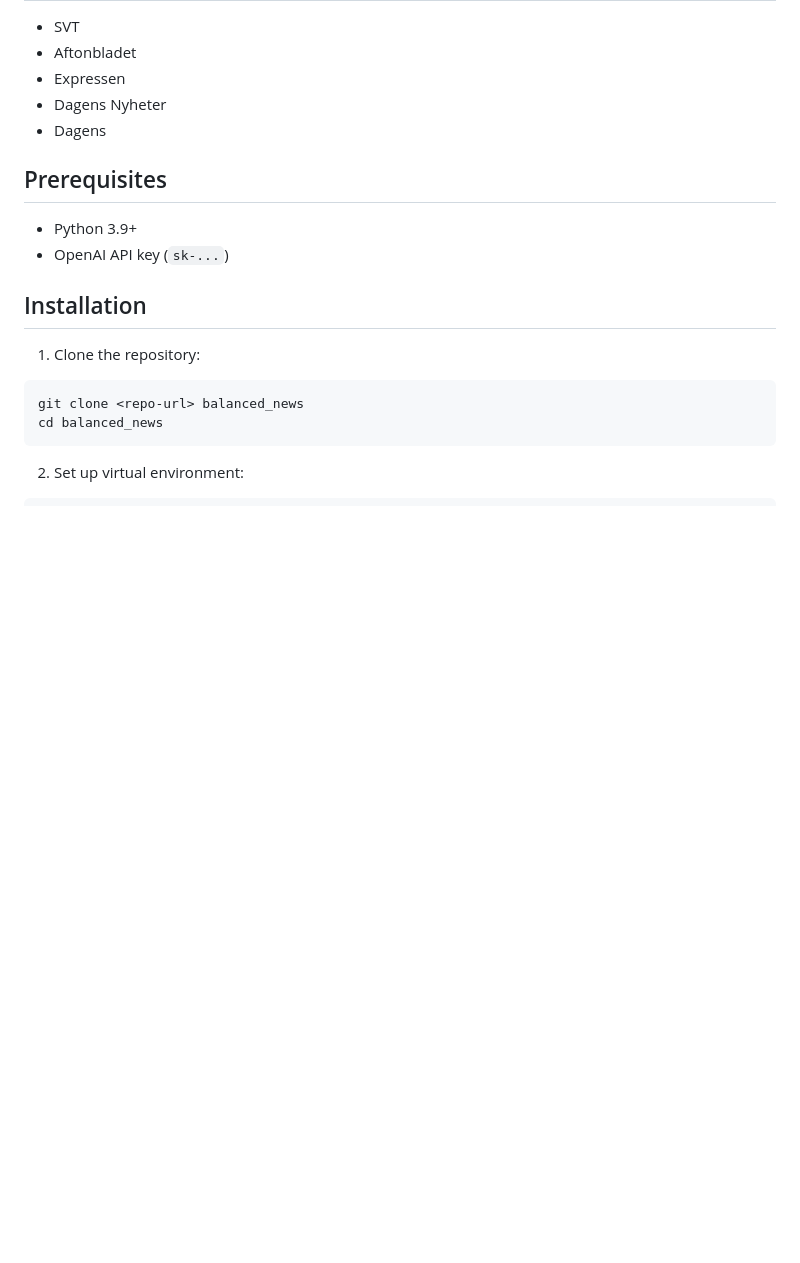
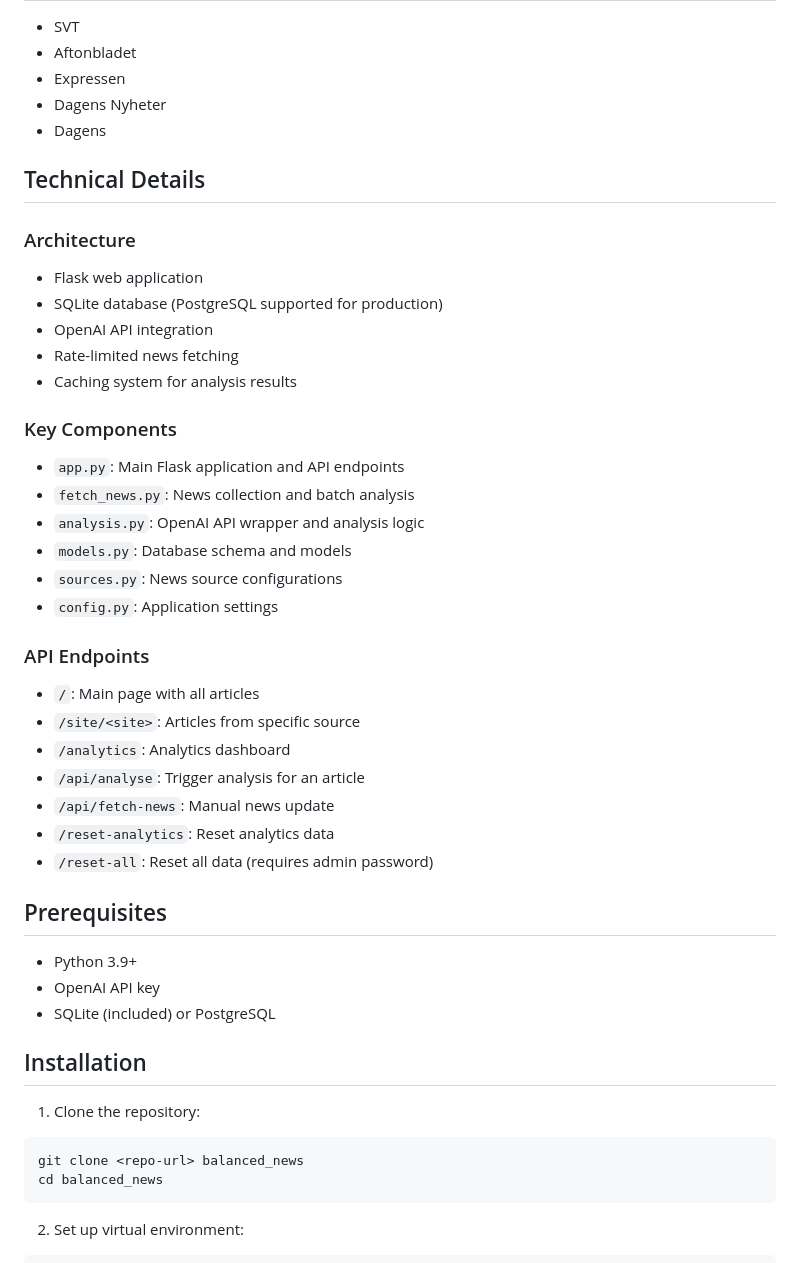
Before and after one commit to Phytys/perspective-on-news, a Markdown page: README.md, the part around one of its changes. Rendered like a GitHub page; blank space fills up the shorter version.

```diff
--- a/README.md
+++ b/README.md
@@ -43,10 +63,37 @@ For geopolitics and economics articles, includes:
 - Dagens Nyheter
 - Dagens
 
+## Technical Details
+
+### Architecture
+- Flask web application
+- SQLite database (PostgreSQL supported for production)
+- OpenAI API integration
+- Rate-limited news fetching
+- Caching system for analysis results
+
+### Key Components
+- `app.py`: Main Flask application and API endpoints
+- `fetch_news.py`: News collection and batch analysis
+- `analysis.py`: OpenAI API wrapper and analysis logic
+- `models.py`: Database schema and models
+- `sources.py`: News source configurations
+- `config.py`: Application settings
+
+### API Endpoints
+- `/`: Main page with all articles
+- `/site/<site>`: Articles from specific source
+- `/analytics`: Analytics dashboard
+- `/api/analyse`: Trigger analysis for an article
+- `/api/fetch-news`: Manual news update
+- `/reset-analytics`: Reset analytics data
+- `/reset-all`: Reset all data (requires admin password)
+
 ## Prerequisites
 
 - Python 3.9+
-- OpenAI API key (`sk-...`)
+- OpenAI API key
+- SQLite (included) or PostgreSQL
 
 ## Installation
 
```
Also changed, not shown: other parts of README.md (+39 -63 lines).
